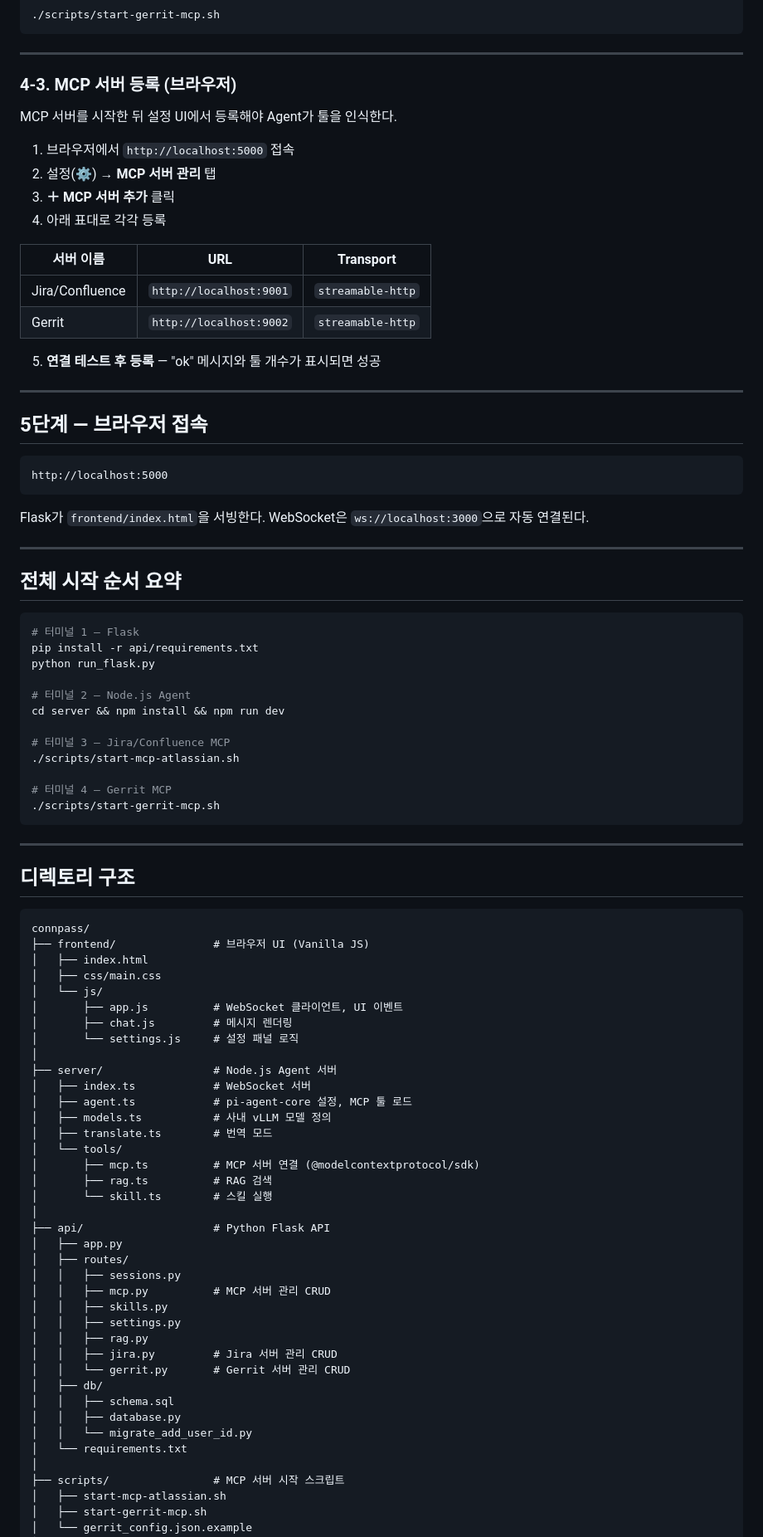
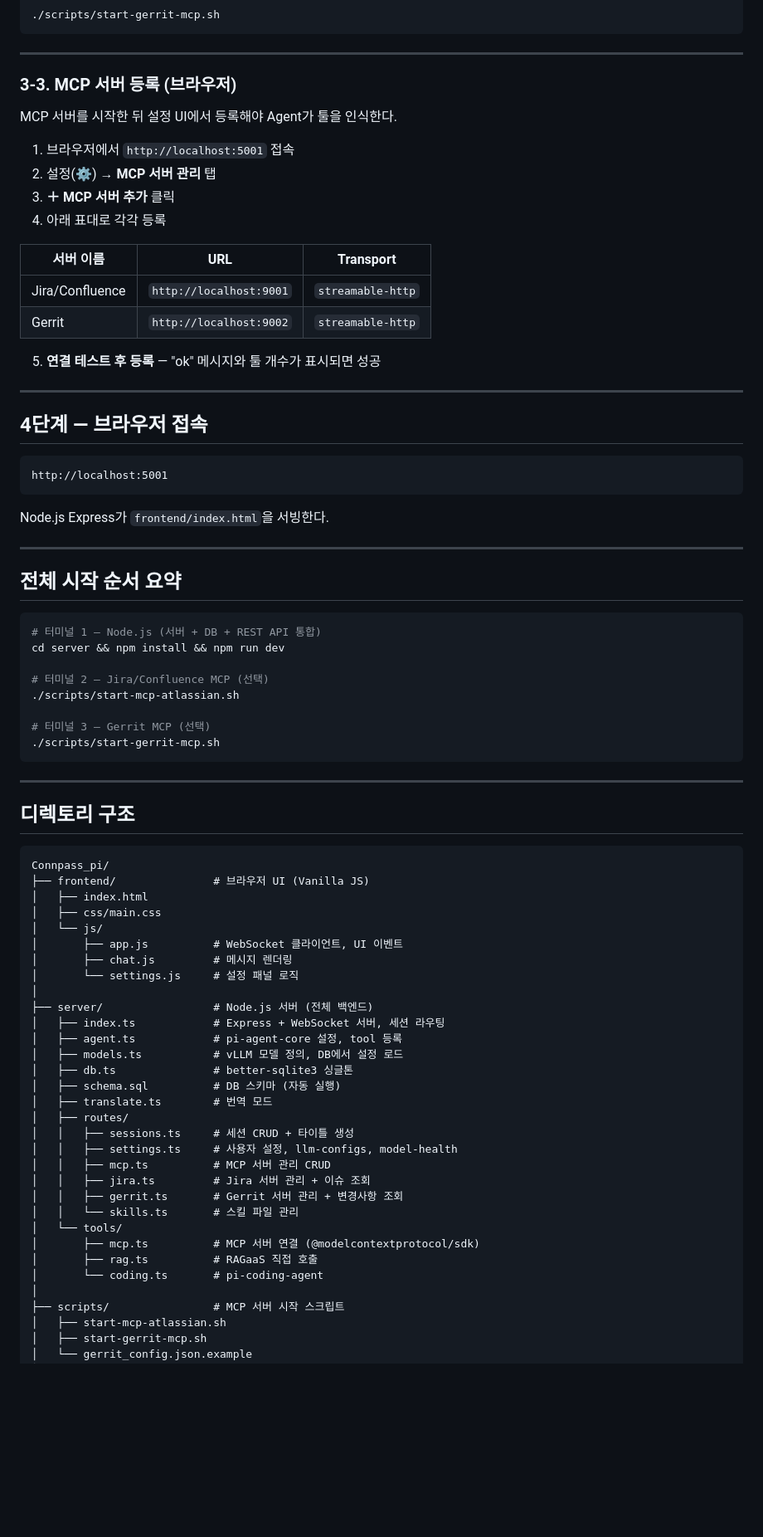
Before and after one commit to yalex-kim/Connpass_pi, a Markdown page: README.md, the part around one of its changes. Shown at 83% size. Drawn GitHub-style; blank space fills up the shorter version.

````diff
--- a/README.md
+++ b/README.md
@@ -325,11 +296,11 @@ cp scripts/gerrit_config.json.example scripts/gerrit_config.json
 
 ---
 
-### 4-3. MCP 서버 등록 (브라우저)
+### 3-3. MCP 서버 등록 (브라우저)
 
 MCP 서버를 시작한 뒤 설정 UI에서 등록해야 Agent가 툴을 인식한다.
 
-1. 브라우저에서 `http://localhost:5000` 접속
+1. 브라우저에서 `http://localhost:5001` 접속
 2. 설정(⚙) → **MCP 서버 관리** 탭
 3. **＋ MCP 서버 추가** 클릭
 4. 아래 표대로 각각 등록
@@ -343,30 +314,26 @@ MCP 서버를 시작한 뒤 설정 UI에서 등록해야 Agent가 툴을 인식
 
 ---
 
-## 5단계 — 브라우저 접속
+## 4단계 — 브라우저 접속
 
 ```
-http://localhost:5000
+http://localhost:5001
 ```
 
-Flask가 `frontend/index.html`을 서빙한다. WebSocket은 `ws://localhost:3000`으로 자동 연결된다.
+Node.js Express가 `frontend/index.html`을 서빙한다.
 
 ---
 
 ## 전체 시작 순서 요약
 
 ```bash
-# 터미널 1 — Flask
-pip install -r api/requirements.txt
-python run_flask.py
-
-# 터미널 2 — Node.js Agent
+# 터미널 1 — Node.js (서버 + DB + REST API 통합)
 cd server && npm install && npm run dev
 
-# 터미널 3 — Jira/Confluence MCP
+# 터미널 2 — Jira/Confluence MCP (선택)
 ./scripts/start-mcp-atlassian.sh
 
-# 터미널 4 — Gerrit MCP
+# 터미널 3 — Gerrit MCP (선택)
 ./scripts/start-gerrit-mcp.sh
 ```
 
@@ -375,7 +342,7 @@ cd server && npm install && npm run dev
 ## 디렉토리 구조
 
 ```
-connpass/
+Connpass_pi/
 ├── frontend/               # 브라우저 UI (Vanilla JS)
 │   ├── index.html
 │   ├── css/main.css
@@ -384,31 +351,24 @@ connpass/
 │       ├── chat.js         # 메시지 렌더링
 │       └── settings.js     # 설정 패널 로직
 │
-├── server/                 # Node.js Agent 서버
-│   ├── index.ts            # WebSocket 서버
-│   ├── agent.ts            # pi-agent-core 설정, MCP 툴 로드
-│   ├── models.ts           # 사내 vLLM 모델 정의
+├── server/                 # Node.js 서버 (전체 백엔드)
+│   ├── index.ts            # Express + WebSocket 서버, 세션 라우팅
+│   ├── agent.ts            # pi-agent-core 설정, tool 등록
+│   ├── models.ts           # vLLM 모델 정의, DB에서 설정 로드
+│   ├── db.ts               # better-sqlite3 싱글톤
+│   ├── schema.sql          # DB 스키마 (자동 실행)
 │   ├── translate.ts        # 번역 모드
+│   ├── routes/
+│   │   ├── sessions.ts     # 세션 CRUD + 타이틀 생성
+│   │   ├── settings.ts     # 사용자 설정, llm-configs, model-health
+│   │   ├── mcp.ts          # MCP 서버 관리 CRUD
+│   │   ├── jira.ts         # Jira 서버 관리 + 이슈 조회
+│   │   ├── gerrit.ts       # Gerrit 서버 관리 + 변경사항 조회
+│   │   └── skills.ts       # 스킬 파일 관리
 │   └── tools/
 │       ├── mcp.ts          # MCP 서버 연결 (@modelcontextprotocol/sdk)
-│       ├── rag.ts          # RAG 검색
-│       └── skill.ts        # 스킬 실행
-│
-├── api/                    # Python Flask API
-│   ├── app.py
-│   ├── routes/
-│   │   ├── sessions.py
-│   │   ├── mcp.py          # MCP 서버 관리 CRUD
-│   │   ├── skills.py
-│   │   ├── settings.py
-│   │   ├── rag.py
-│   │   ├── jira.py         # Jira 서버 관리 CRUD
-│   │   └── gerrit.py       # Gerrit 서버 관리 CRUD
-│   ├── db/
-│   │   ├── schema.sql
-│   │   ├── database.py
-│   │   └── migrate_add_user_id.py
-│   └── requirements.txt
+│       ├── rag.ts          # RAGaaS 직접 호출
+│       └── coding.ts       # pi-coding-agent
 │
 ├── scripts/                # MCP 서버 시작 스크립트
 │   ├── start-mcp-atlassian.sh
````
Also changed, not shown: other parts of README.md (+87 -110 lines).
